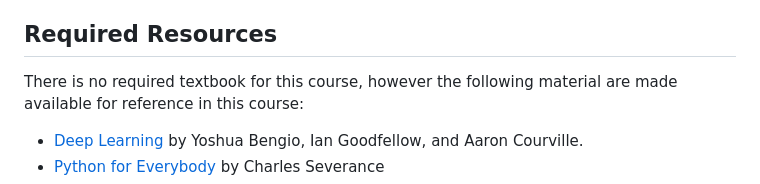
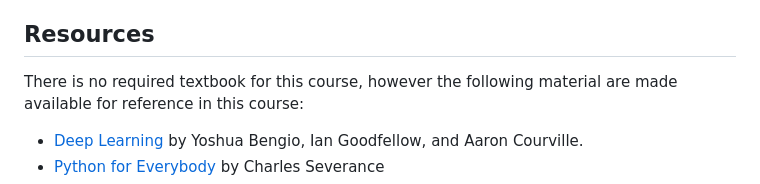
Before and after one commit to jncraton/large-language-models-cpsc2550, a Markdown page: readme.md, the part around the change. Rendered like a GitHub page.

Commit message:
Update heading

```diff
--- a/readme.md
+++ b/readme.md
@@ -11,8 +11,8 @@ Course Catalog Description
 
 This course explores practical applications of Large Language Models (LLMs) such as GPT-4, PaLM, and LLaMA. Students will learn about the architecture and use of LLMs in tasks such as text generation, translation, and sentiment analysis. The course also covers the societal implications of LLMs, including bias and ethical considerations. Through hands-on projects, discussions, and presentations, students will gain practical experience with LLMs and explore their use in modern software systems. This course is intended for both non-majors and majors within the department. PREREQUISITE: Math proficiency.
 
-Required Resources
-------------------
+Resources
+---------
 
 There is no required textbook for this course, however the following material are made available for reference in this course:
 
```
